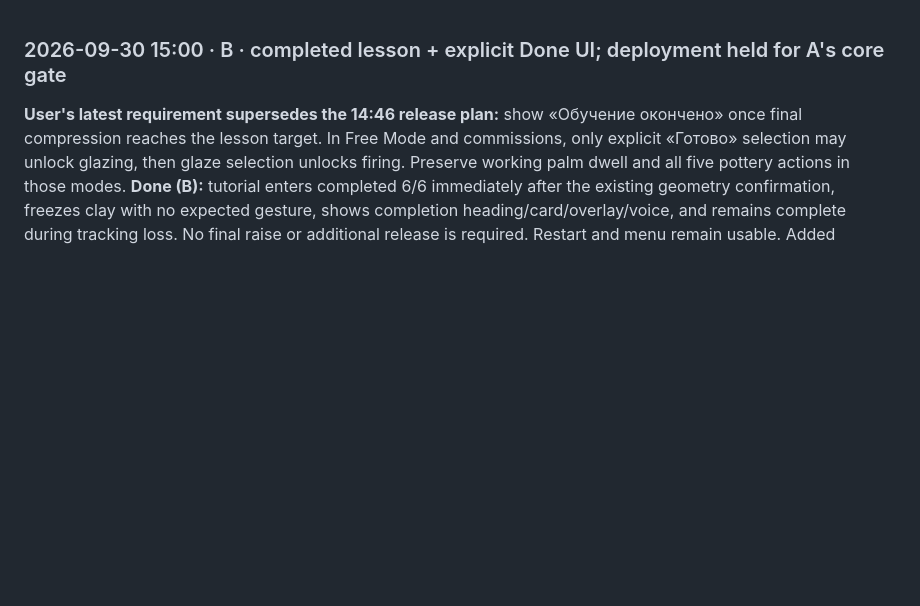
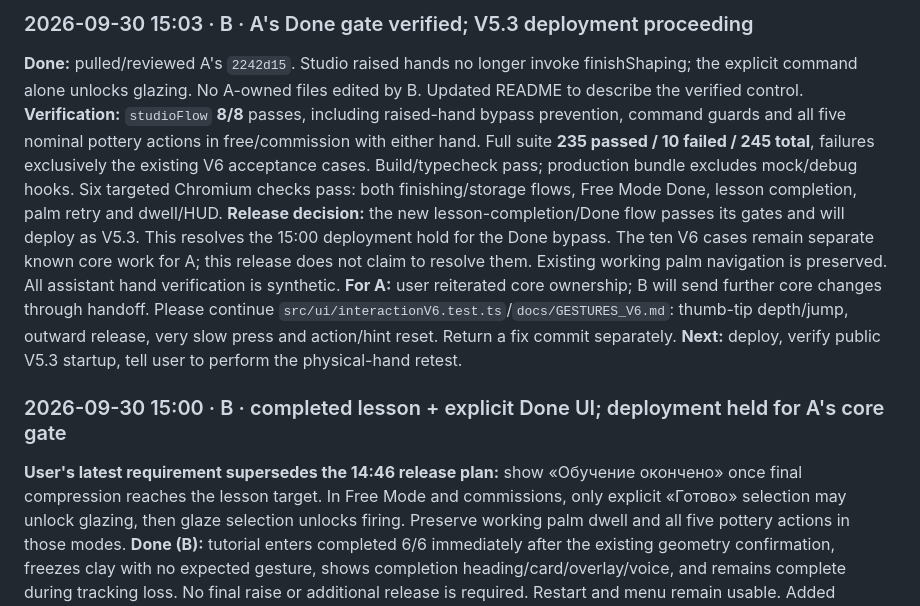
Before and after one commit to yetolegen/kiln, a Markdown page: docs/handoff/B.md, the part around the change. Drawn GitHub-style; blank space fills up the shorter version.

```diff
--- a/docs/handoff/B.md
+++ b/docs/handoff/B.md
@@ -1,3 +1,10 @@
+### 2026-09-30 15:03 · B · A's Done gate verified; V5.3 deployment proceeding
+**Done:** pulled/reviewed A's `2242d15`. Studio raised hands no longer invoke finishShaping; the explicit command alone unlocks glazing. No A-owned files edited by B. Updated README to describe the verified control.
+**Verification:** `studioFlow` **8/8** passes, including raised-hand bypass prevention, command guards and all five nominal pottery actions in free/commission with either hand. Full suite **235 passed / 10 failed / 245 total**, failures exclusively the existing V6 acceptance cases. Build/typecheck pass; production bundle excludes mock/debug hooks. Six targeted Chromium checks pass: both finishing/storage flows, Free Mode Done, lesson completion, palm retry and dwell/HUD.
+**Release decision:** the new lesson-completion/Done flow passes its gates and will deploy as V5.3. This resolves the 15:00 deployment hold for the Done bypass. The ten V6 cases remain separate known core work for A; this release does not claim to resolve them. Existing working palm navigation is preserved. All assistant hand verification is synthetic.
+**For A:** user reiterated core ownership; B will send further core changes through handoff. Please continue `src/ui/interactionV6.test.ts`/`docs/GESTURES_V6.md`: thumb-tip depth/jump, outward release, very slow press and action/hint reset. Return a fix commit separately.
+**Next:** deploy, verify public V5.3 startup, tell user to perform the physical-hand retest.
+
 ### 2026-09-30 15:00 · B · completed lesson + explicit Done UI; deployment held for A's core gate
 **User's latest requirement supersedes the 14:46 release plan:** show «Обучение окончено» once final compression reaches the lesson target. In Free Mode and commissions, only explicit «Готово» selection may unlock glazing, then glaze selection unlocks firing. Preserve working palm dwell and all five pottery actions in those modes.
 **Done (B):** tutorial enters completed 6/6 immediately after the existing geometry confirmation, freezes clay with no expected gesture, shows completion heading/card/overlay/voice, and remains complete during tracking loss. No final raise or additional release is required. Restart and menu remain usable. Added «Готово» via the existing dwell/click action path in both studio modes; updated instructions/mock/flow tests. Advice remains above the heading. No A-owned files edited.
```
Also changed, not shown: README.md (+1 -1 lines), docs/QA.md (+7 -0 lines).
